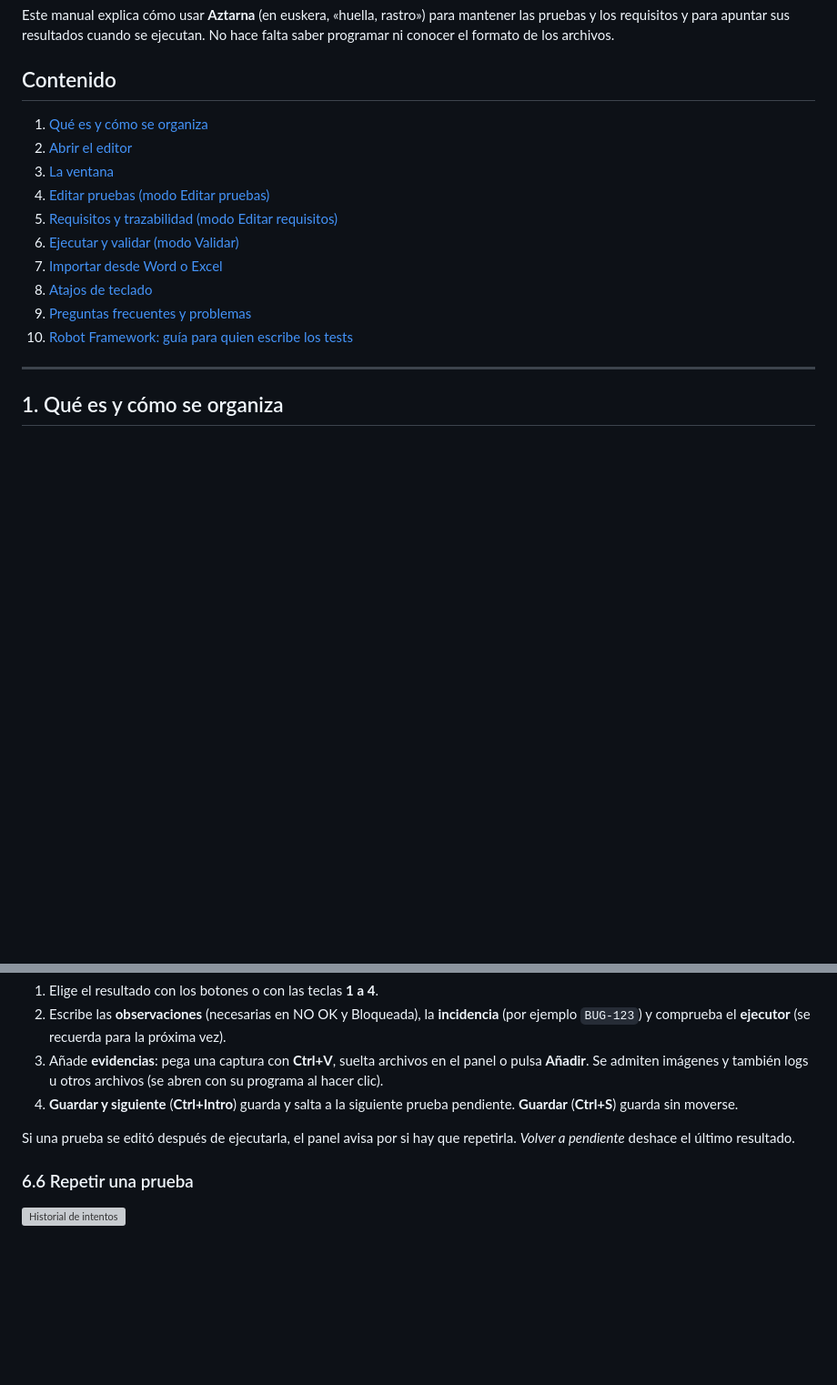
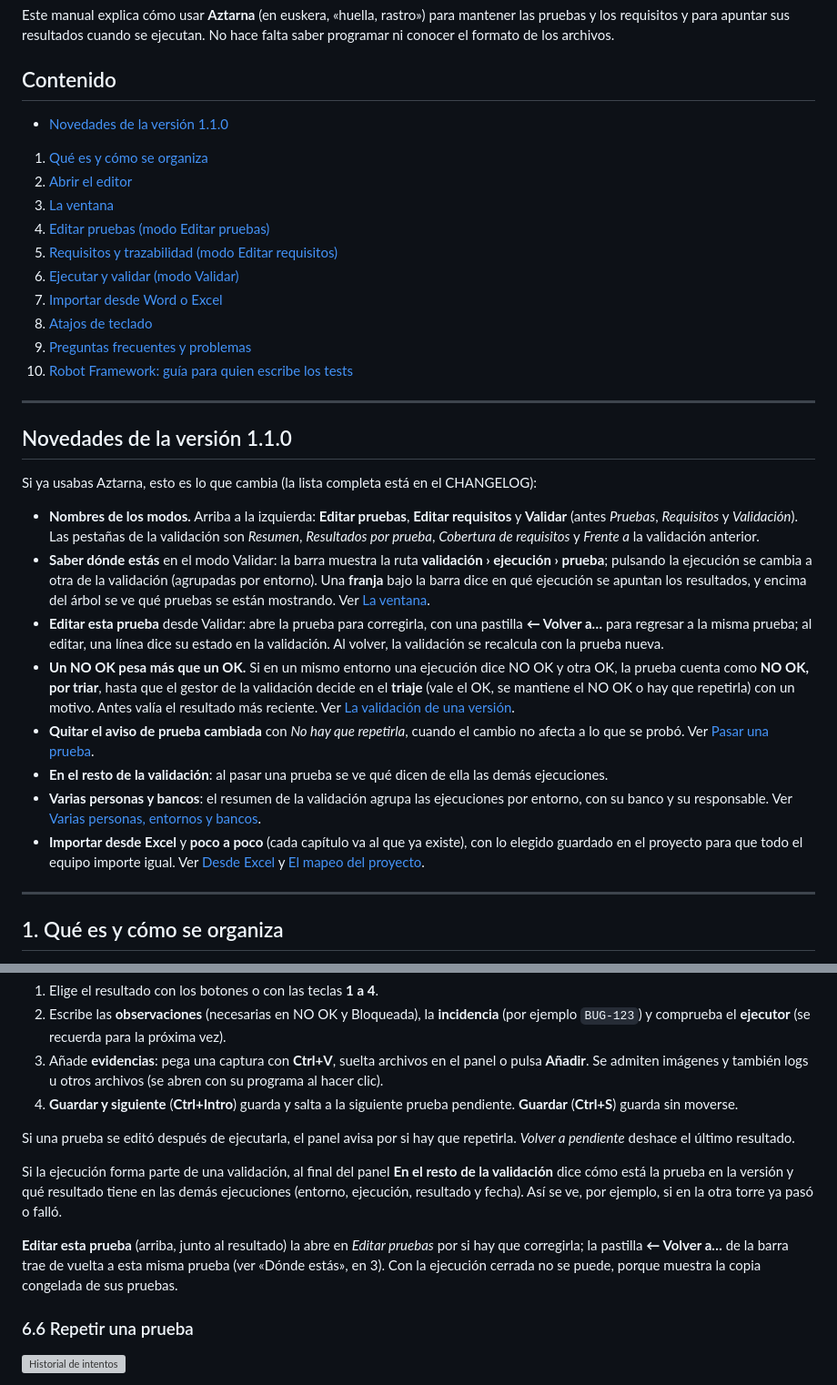
Before and after one commit to goros1993/Aztarna, a Markdown page: MANUAL.md, 2 parts joined by grey strips. Shown at 91% size. Drawn GitHub-style; blank space fills up the shorter version; grey boxes are pictures that could not be loaded.

Commit message:
Manual: novedades de la 1.1.0, varias personas y bancos, y el resto de la validación
- Apartado «Novedades de la versión 1.1.0» al principio, con enlaces a cada
  sección: nombres de los modos, la ruta y la franja, editar desde Validar,
  el triaje, quitar el aviso de prueba cambiada, el resto de la validación
  y la importación desde Excel y poco a poco.
- «Varias personas, entornos y bancos»: una ejecución por persona y
  entorno, el banco para distinguir Torre 1 de Torre 2, qué resultado
  cuenta y cuándo conviene definir cada torre como un entorno.
- Al pasar una prueba: el bloque «En el resto de la validación» y «Editar
  esta prueba».

Co-Authored-By: Claude Opus 5.5 <noreply@anthropic.com>
Claude-Session: https://claude.ai/code/session_01BNuju9yz7hU3hootj2Crox

```diff
--- a/MANUAL.md
+++ b/MANUAL.md
@@ -6,6 +6,7 @@ ejecutan. No hace falta saber programar ni conocer el formato de los archivos.
 
 ## Contenido
 
+- [Novedades de la versión 1.1.0](#novedades-de-la-versión-110)
 1. [Qué es y cómo se organiza](#1-qué-es-y-cómo-se-organiza)
 2. [Abrir el editor](#2-abrir-el-editor)
 3. [La ventana](#3-la-ventana)
@@ -16,6 +17,43 @@ ejecutan. No hace falta saber programar ni conocer el formato de los archivos.
 8. [Atajos de teclado](#8-atajos-de-teclado)
 9. [Preguntas frecuentes y problemas](#9-preguntas-frecuentes-y-problemas)
 10. [Robot Framework: guía para quien escribe los tests](#10-robot-framework-guía-para-quien-escribe-los-tests)
+
+---
+
+## Novedades de la versión 1.1.0
+
+Si ya usabas Aztarna, esto es lo que cambia (la lista completa está en el
+CHANGELOG):
+
+- **Nombres de los modos.** Arriba a la izquierda: **Editar pruebas**,
+  **Editar requisitos** y **Validar** (antes *Pruebas*, *Requisitos* y
+  *Validación*). Las pestañas de la validación son *Resumen*, *Resultados por
+  prueba*, *Cobertura de requisitos* y *Frente a* la validación anterior.
+- **Saber dónde estás** en el modo Validar: la barra muestra la ruta
+  **validación › ejecución › prueba**; pulsando la ejecución se cambia a otra
+  de la validación (agrupadas por entorno). Una **franja** bajo la barra dice
+  en qué ejecución se apuntan los resultados, y encima del árbol se ve qué
+  pruebas se están mostrando. Ver [La ventana](#3-la-ventana).
+- **Editar esta prueba** desde Validar: abre la prueba para corregirla, con
+  una pastilla **← Volver a…** para regresar a la misma prueba; al editar, una
+  línea dice su estado en la validación. Al volver, la validación se recalcula
+  con la prueba nueva.
+- **Un NO OK pesa más que un OK.** Si en un mismo entorno una ejecución dice
+  NO OK y otra OK, la prueba cuenta como **NO OK, por triar**, hasta que el
+  gestor de la validación decide en el **triaje** (vale el OK, se mantiene el
+  NO OK o hay que repetirla) con un motivo. Antes valía el resultado más
+  reciente. Ver [La validación de una versión](#610-la-validación-de-una-versión).
+- **Quitar el aviso de prueba cambiada** con *No hay que repetirla*, cuando el
+  cambio no afecta a lo que se probó. Ver [Pasar una prueba](#65-pasar-una-prueba).
+- **En el resto de la validación**: al pasar una prueba se ve qué dicen de ella
+  las demás ejecuciones.
+- **Varias personas y bancos**: el resumen de la validación agrupa las
+  ejecuciones por entorno, con su banco y su responsable. Ver
+  [Varias personas, entornos y bancos](#varias-personas-entornos-y-bancos).
+- **Importar desde Excel** y **poco a poco** (cada capítulo va al que ya
+  existe), con lo elegido guardado en el proyecto para que todo el equipo
+  importe igual. Ver [Desde Excel](#76-desde-excel) y
+  [El mapeo del proyecto](#77-el-mapeo-del-proyecto-importacionyaml).
 
 ---
 
@@ -711,6 +778,16 @@ ocupan el resto del panel (también se pueden estirar por la esquina):
 Si una prueba se editó después de ejecutarla, el panel avisa por si hay que
 repetirla. *Volver a pendiente* deshace el último resultado.
 
+Si la ejecución forma parte de una validación, al final del panel **En el
+resto de la validación** dice cómo está la prueba en la versión y qué
+resultado tiene en las demás ejecuciones (entorno, ejecución, resultado y
+fecha). Así se ve, por ejemplo, si en la otra torre ya pasó o falló.
+
+**Editar esta prueba** (arriba, junto al resultado) la abre en *Editar
+pruebas* por si hay que corregirla; la pastilla **← Volver a…** de la barra
+trae de vuelta a esta misma prueba (ver «Dónde estás», en 3). Con la ejecución
+cerrada no se puede, porque muestra la copia congelada de sus pruebas.
+
 ### 6.6 Repetir una prueba
 
 ![Historial de intentos](docs/manual/12_historial.png)
```
Also changed, not shown: other parts of MANUAL.md (+29 -0 lines).
